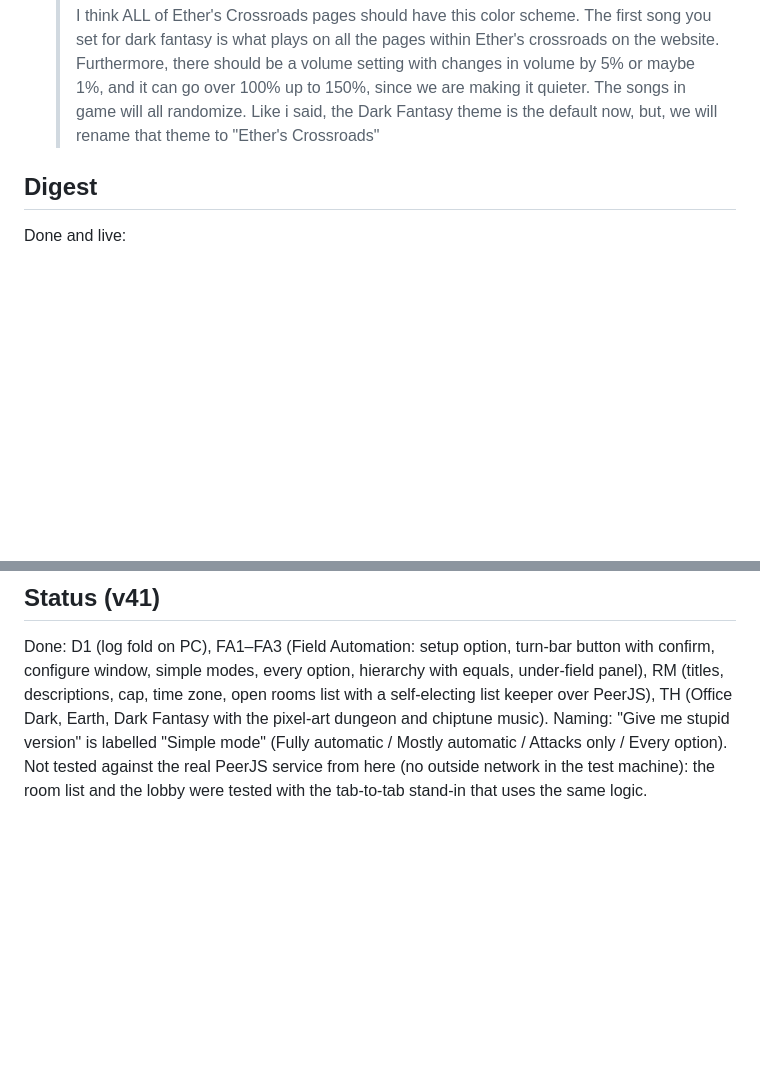
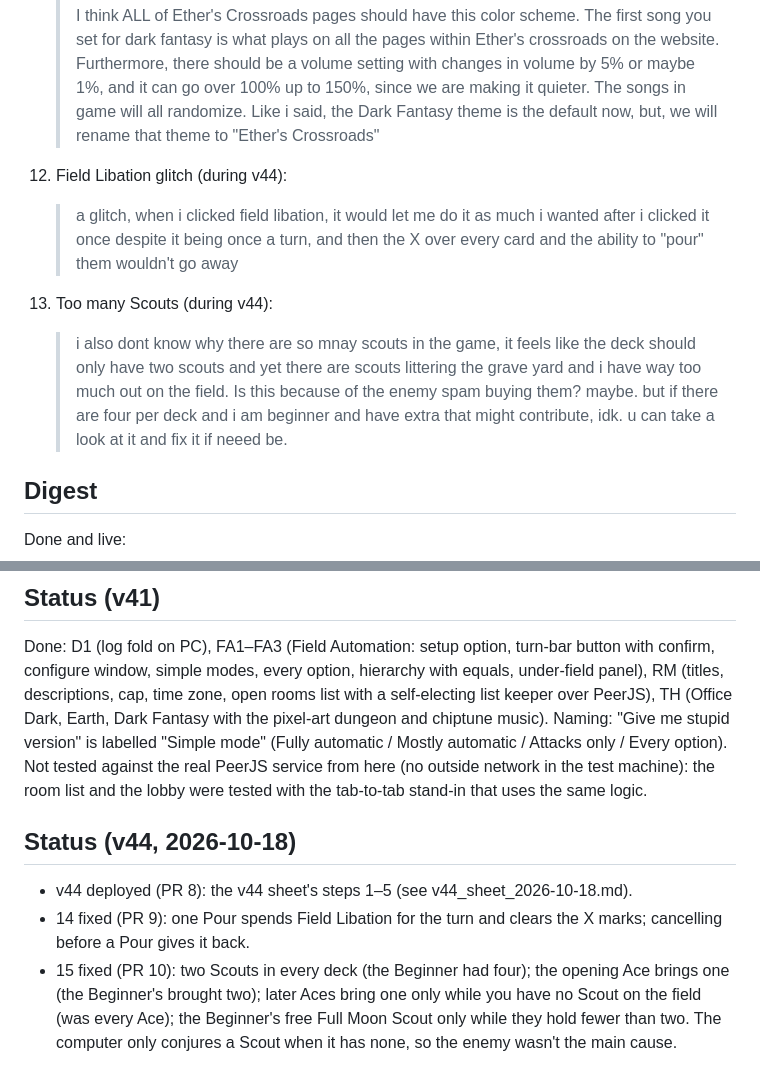
Before and after one commit to boohbahlord/Nous-Within-Kenoma, a Markdown page: source/notes/claude_code_requests_2026-10-18.md, 2 parts joined by grey strips. Rendered like a GitHub page; blank space fills up the shorter version.

Commit message:
Notes: requests 14 and 15 (Field Libation, Scouts) and the v44 status
Co-Authored-By: Claude Opus 5.5 <noreply@anthropic.com>
Claude-Session: https://claude.ai/code/session_01RzjXL9xvRf3zQSEuXxDWH1

```diff
--- a/source/notes/claude_code_requests_2026-10-18.md
+++ b/source/notes/claude_code_requests_2026-10-18.md
@@ -66,6 +66,11 @@ The earlier to-do list (B1–B9, L1–L10, M1–M3, O1–O3, R1–R4) is in next
     > The menu you use to setup the game before playing shouldnt have horizontal scrolling, i dont like that i have to do that on a computer. Mobile doesnt need to do that btw for any part of that section.
     >
     > I think ALL of Ether's Crossroads pages should have this color scheme. The first song you set for dark fantasy is what plays on all the pages within Ether's crossroads on the website. Furthermore, there should be a volume setting with changes in volume by 5% or maybe 1%, and it can go over 100% up to 150%, since we are making it quieter. The songs in game will all randomize. Like i said, the Dark Fantasy theme is the default now, but, we will rename that theme to "Ether's Crossroads"
+
+14. Field Libation glitch (during v44):
+    > a glitch, when i clicked field libation, it would let me do it as much i wanted after i clicked it once despite it being once a turn, and then the X over every card and the ability to "pour" them wouldn't go away
+15. Too many Scouts (during v44):
+    > i also dont know why there are so mnay scouts in the game, it feels like the deck should only have two scouts and yet there are scouts littering the grave yard and i have way too much out on the field. Is this because of the enemy spam buying them? maybe. but if there are four per deck and i am beginner and have extra that might contribute, idk. u can take a look at it and fix it if neeed be.
 
 ## Digest
 Done and live:
@@ -139,3 +144,10 @@ self-electing list keeper over PeerJS), TH (Office Dark, Earth, Dark Fantasy wit
 Naming: "Give me stupid version" is labelled "Simple mode" (Fully automatic / Mostly automatic / Attacks only / Every option).
 Not tested against the real PeerJS service from here (no outside network in the test machine): the room list and the lobby
 were tested with the tab-to-tab stand-in that uses the same logic.
+
+## Status (v44, 2026-10-18)
+- v44 deployed (PR 8): the v44 sheet's steps 1–5 (see v44_sheet_2026-10-18.md).
+- 14 fixed (PR 9): one Pour spends Field Libation for the turn and clears the X marks; cancelling before a Pour gives it back.
+- 15 fixed (PR 10): two Scouts in every deck (the Beginner had four); the opening Ace brings one (the Beginner's brought two);
+  later Aces bring one only while you have no Scout on the field (was every Ace); the Beginner's free Full Moon Scout only while
+  they hold fewer than two. The computer only conjures a Scout when it has none, so the enemy wasn't the main cause.
```
